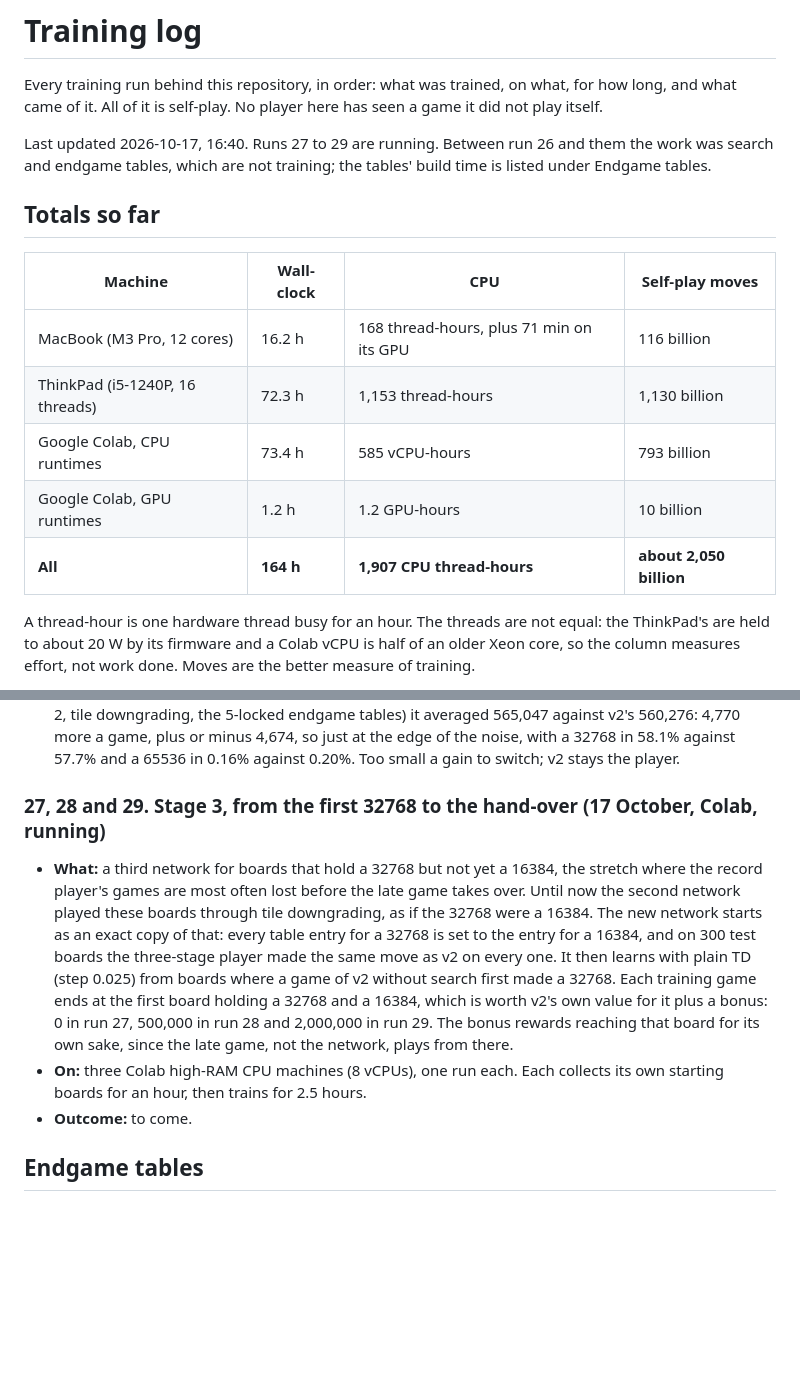
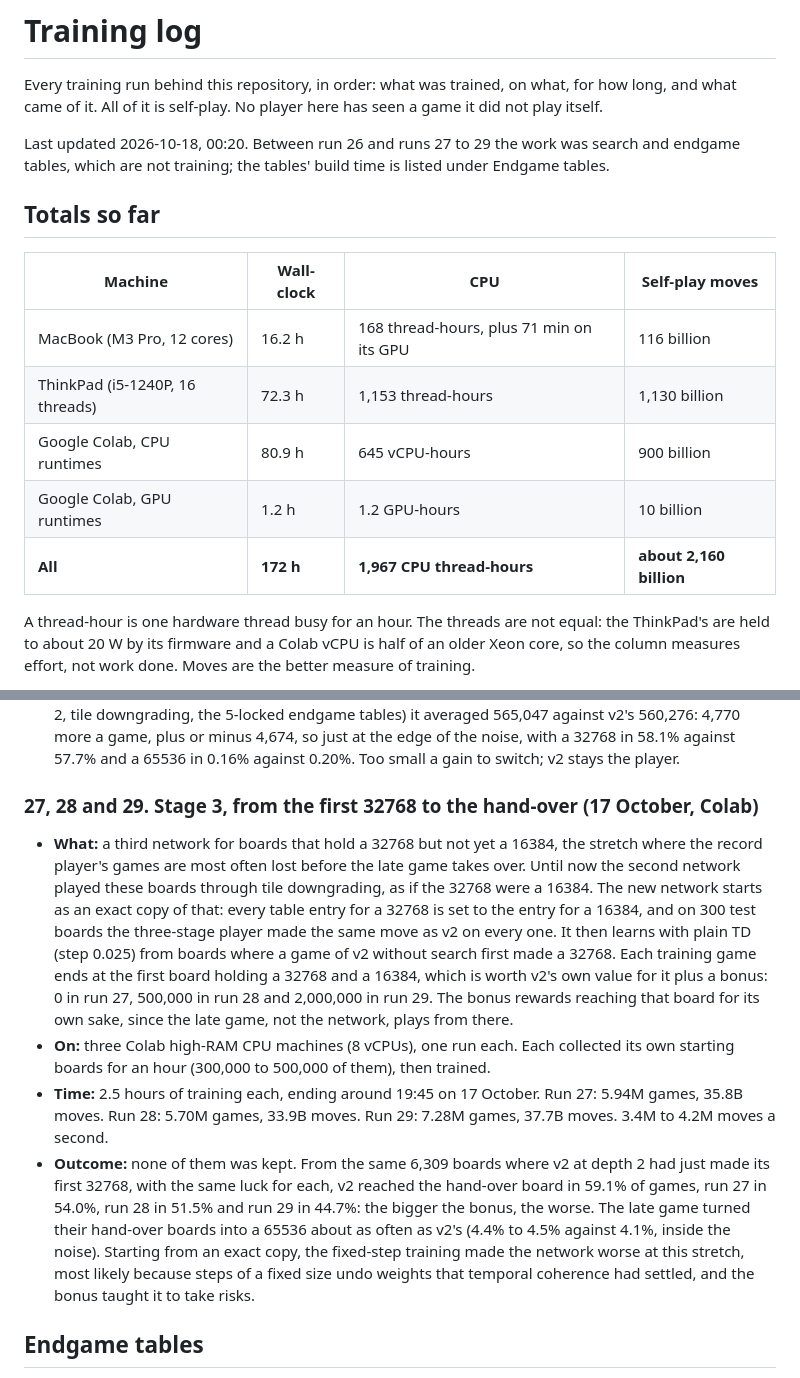
Before and after one commit to LoganBradley787/2048-rl, a Markdown page: docs/TRAINING_LOG.md, 2 parts joined by grey strips. Drawn GitHub-style; blank space fills up the shorter version.

Commit message:
Training log: runs 27-29 (stage 3) finished, not kept [skip ci]

```diff
--- a/docs/TRAINING_LOG.md
+++ b/docs/TRAINING_LOG.md
@@ -4,8 +4,7 @@ Every training run behind this repository, in order: what was trained, on what,
 for how long, and what came of it. All of it is self-play. No player here has
 seen a game it did not play itself.
 
-Last updated 2026-10-17, 16:40. Runs 27 to 29 are running. Between run 26 and
-them the work was search and endgame tables, which are not training; the
+Last updated 2026-10-18, 00:20. Between run 26 and runs 27 to 29 the work was search and endgame tables, which are not training; the
 tables' build time is listed under Endgame tables.
 
 ## Totals so far
@@ -14,9 +13,9 @@ tables' build time is listed under Endgame tables.
 | --- | --- | --- | --- |
 | MacBook (M3 Pro, 12 cores) | 16.2 h | 168 thread-hours, plus 71 min on its GPU | 116 billion |
 | ThinkPad (i5-1240P, 16 threads) | 72.3 h | 1,153 thread-hours | 1,130 billion |
-| Google Colab, CPU runtimes | 73.4 h | 585 vCPU-hours | 793 billion |
+| Google Colab, CPU runtimes | 80.9 h | 645 vCPU-hours | 900 billion |
 | Google Colab, GPU runtimes | 1.2 h | 1.2 GPU-hours | 10 billion |
-| **All** | **164 h** | **1,907 CPU thread-hours** | **about 2,050 billion** |
+| **All** | **172 h** | **1,967 CPU thread-hours** | **about 2,160 billion** |
 
 A thread-hour is one hardware thread busy for an hour. The threads are not
 equal: the ThinkPad's are held to about 20 W by its firmware and a Colab vCPU
@@ -359,7 +358,7 @@ and Wu, 2022) and then pass it. Their recipe is in [TRAINING.md](TRAINING.md).
   and a 65536 in 0.16% against 0.20%. Too small a gain to switch; v2 stays the
   player.
 
-### 27, 28 and 29. Stage 3, from the first 32768 to the hand-over (17 October, Colab, running)
+### 27, 28 and 29. Stage 3, from the first 32768 to the hand-over (17 October, Colab)
 
 - **What:** a third network for boards that hold a 32768 but not yet a
   16384, the stretch where the record player's games are most often lost
@@ -374,8 +373,20 @@ and Wu, 2022) and then pass it. Their recipe is in [TRAINING.md](TRAINING.md).
   run 28 and 2,000,000 in run 29. The bonus rewards reaching that board for
   its own sake, since the late game, not the network, plays from there.
 - **On:** three Colab high-RAM CPU machines (8 vCPUs), one run each. Each
-  collects its own starting boards for an hour, then trains for 2.5 hours.
-- **Outcome:** to come.
+  collected its own starting boards for an hour (300,000 to 500,000 of them),
+  then trained.
+- **Time:** 2.5 hours of training each, ending around 19:45 on 17 October.
+  Run 27: 5.94M games, 35.8B moves. Run 28: 5.70M games, 33.9B moves.
+  Run 29: 7.28M games, 37.7B moves. 3.4M to 4.2M moves a second.
+- **Outcome:** none of them was kept. From the same 6,309 boards where v2 at
+  depth 2 had just made its first 32768, with the same luck for each, v2
+  reached the hand-over board in 59.1% of games, run 27 in 54.0%, run 28 in
+  51.5% and run 29 in 44.7%: the bigger the bonus, the worse. The late game
+  turned their hand-over boards into a 65536 about as often as v2's (4.4% to
+  4.5% against 4.1%, inside the noise). Starting from an exact copy, the
+  fixed-step training made the network worse at this stretch, most likely
+  because steps of a fixed size undo weights that temporal coherence had
+  settled, and the bonus taught it to take risks.
 
 ## Endgame tables
 
```
